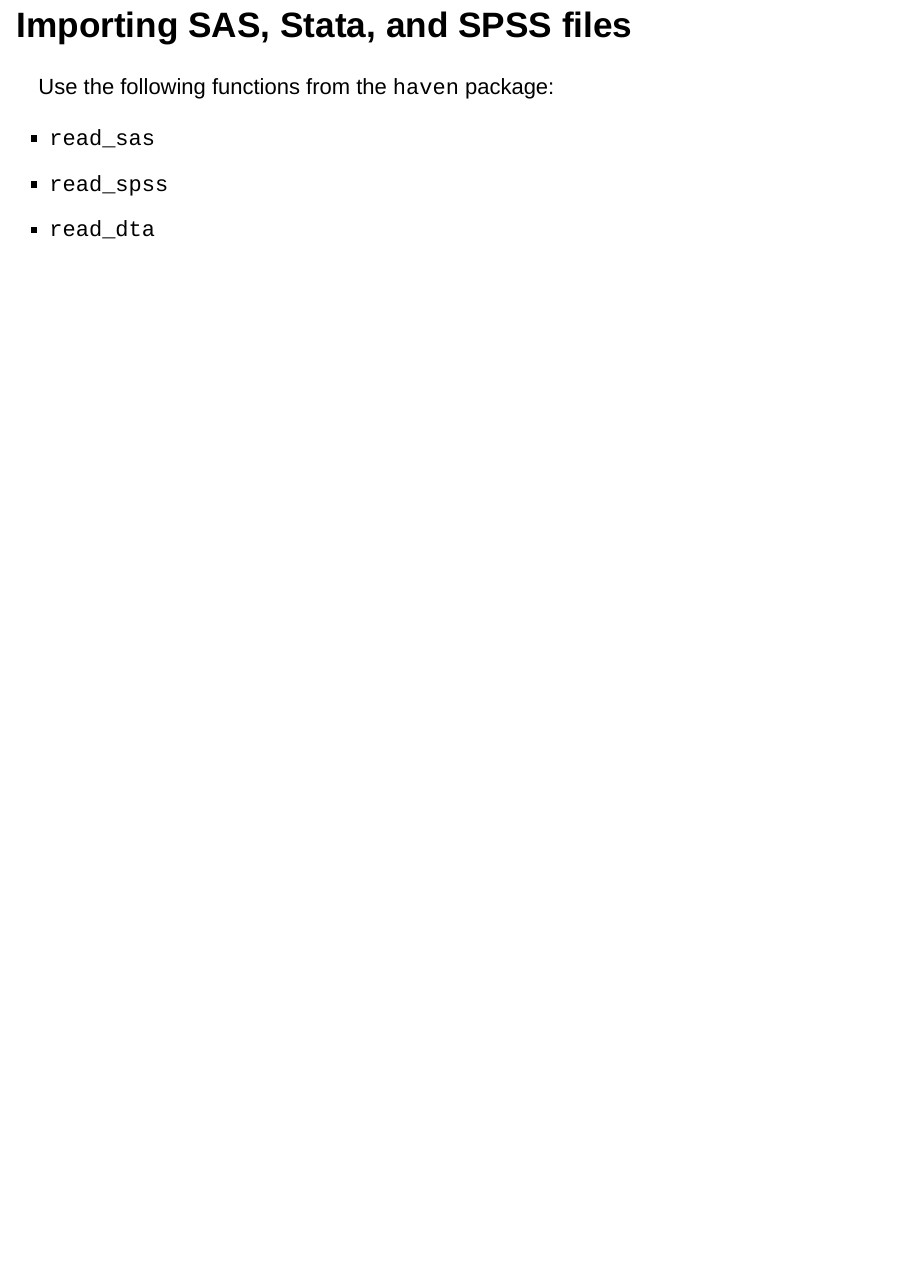
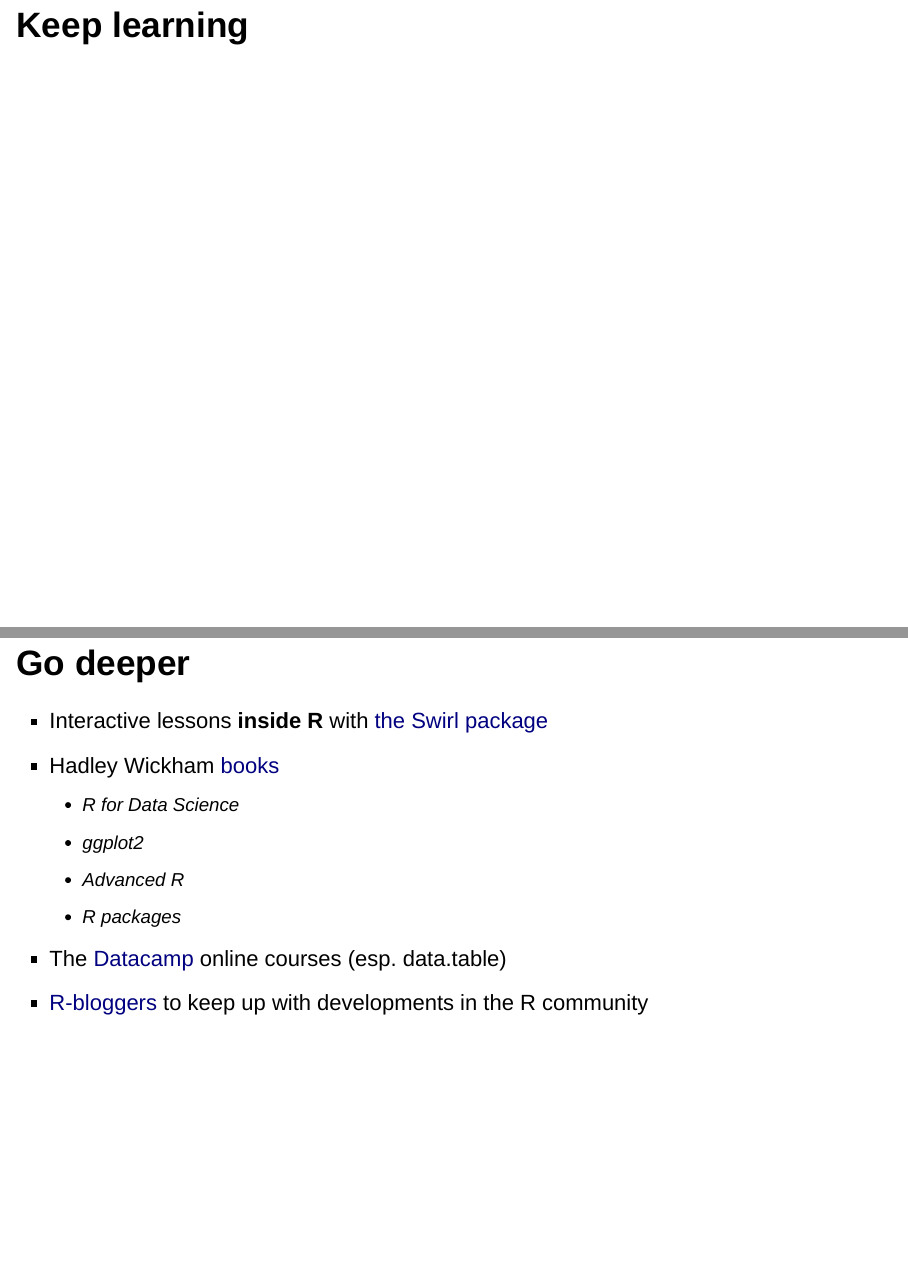
Before and after one commit to diegogruber/uab_r, an R Markdown document (R_slides.Rmd): page 122 of 122 before the commit and pages 123 and 124 of 124 after it, the two joined at a grey line. Rendered offline with R 4.5, knitr and Pandoc, with nearby package versions; drawn as Slidy slides in place of the format the file asks for; code that draws random numbers runs with fixed seeds of ours; some code elsewhere in the file could not run offline; the gapminder table comes from the copy in Python's plotly package.

Commit message:
Added further references

```diff
--- a/R_slides.Rmd
+++ b/R_slides.Rmd
@@ -1245,3 +1245,17 @@
 - `read_sas`
 - `read_spss`
 - `read_dta`
+
+Keep learning
+=============
+
+## Go deeper
+
+- Interactive lessons **inside R** with [the Swirl package](http://swirlstats.com)
+- Hadley Wickham [books](http://hadley.nz)
+    - R for Data Science
+    - ggplot2
+    - Advanced R
+    - R packages
+- The [Datacamp](https://www.datacamp.com) online courses (esp. data.table)
+- [R-bloggers](http://www.r-bloggers.com) to keep up with developments in the R community
```
